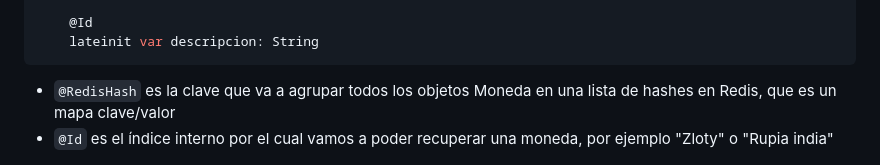
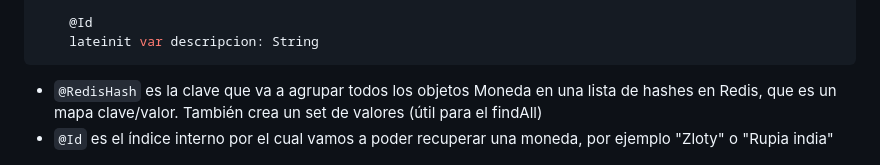
Before and after one commit to uqbar-project/eg-monedas-springboot-redis-kotlin, a Markdown page: README.md, the part around the change. GitHub-like rendering.

Commit message:
aclaración del hash + set en springboot

````diff
--- a/README.md
+++ b/README.md
@@ -44,7 +44,7 @@ class Moneda {
     lateinit var descripcion: String
 ```
 
-- `@RedisHash` es la clave que va a agrupar todos los objetos Moneda en una lista de hashes en Redis, que es un mapa clave/valor
+- `@RedisHash` es la clave que va a agrupar todos los objetos Moneda en una lista de hashes en Redis, que es un mapa clave/valor. También crea un set de valores (útil para el findAll)
 - `@Id` es el índice interno por el cual vamos a poder recuperar una moneda, por ejemplo "Zloty" o "Rupia india"
 
 ![mapeo objetos clave/valor](./images/redisHash.png)
````
